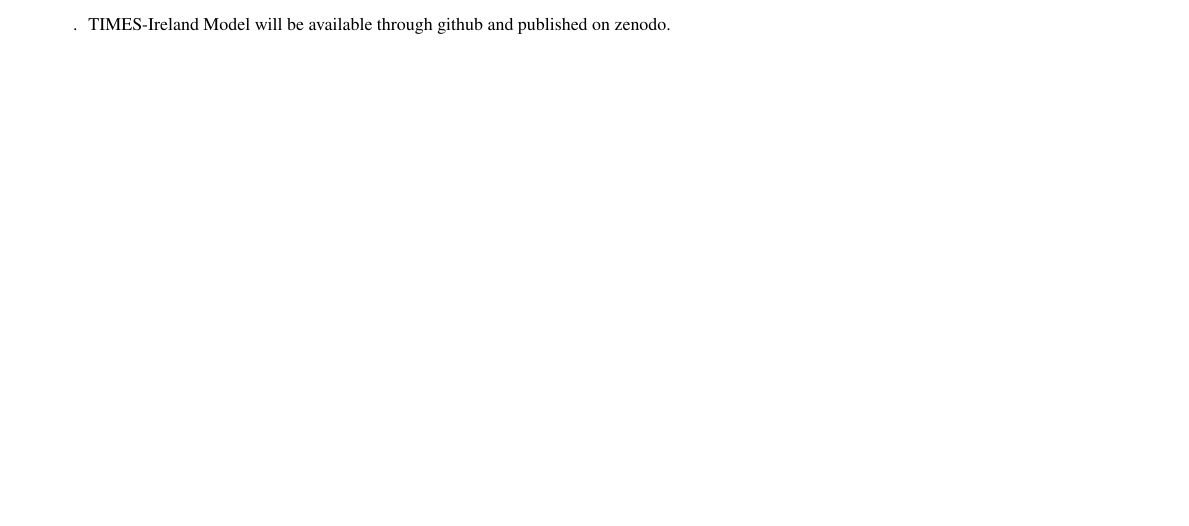
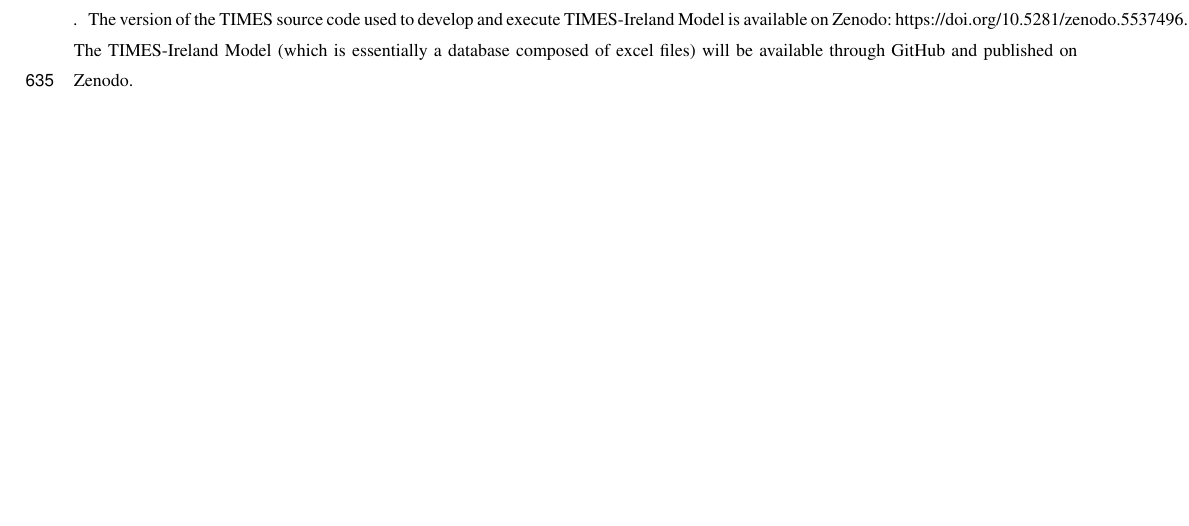
Before and after one commit to MaREI-EPMG/tim-description-paper, a LaTeX document (!manuscript.tex): part of page 30 of 43 before the commit and part of page 31 of 44 after it, cut at the place of the change, the shorter picture padded with empty space. Compiled offline with pdfLaTeX; a missing font is replaced by an installed copy or a similar font; a LaTeX package or settings file that is missing is left out.

Commit message:
Replace data availability section by code and data availability section

```diff
--- a/!manuscript.tex
+++ b/!manuscript.tex
@@ -863,10 +863,10 @@ Continuous, iterative and open model development is essential to ensure that the
 %%\codeavailability{TEXT} %% use this section when having only software code available
 
 
-\dataavailability{TIMES-Ireland Model will be available through github and published on zenodo.} %% use this section when having only data sets available
+%%\dataavailability{TEXT} %% use this section when having only data sets available
 
 
-%%\codedataavailability{TEXT} %% use this section when having data sets and software code available
+\codedataavailability{The version of the TIMES source code used to develop and execute TIMES-Ireland Model is available on Zenodo: https://doi.org/10.5281/zenodo.5537496. The TIMES-Ireland Model (which is essentially a database composed of excel files) will be available through GitHub and published on Zenodo.} %% use this section when having data sets and software code available
 
 
 %%\sampleavailability{TEXT} %% use this section when having geoscientific samples available
```
